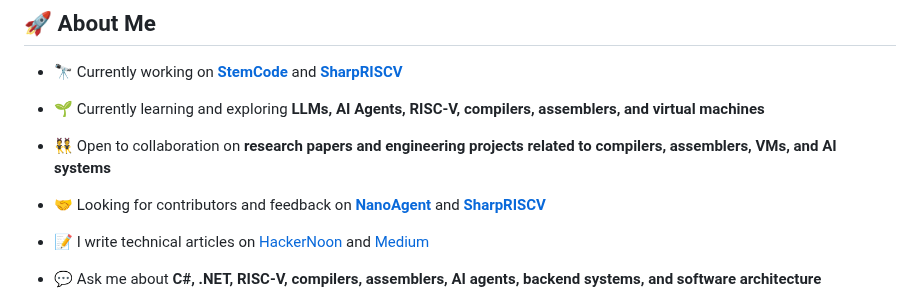
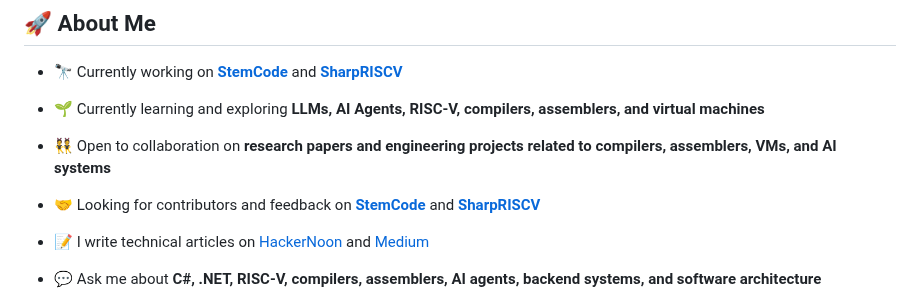
Before and after one commit to rizwan3d/rizwan3d, a Markdown page: README.md, the part around one of its changes. Drawn GitHub-style.

Commit message:
Update README with new collaboration project and remove image
Removed profile views image and updated collaboration links.

```diff
--- a/README.md
+++ b/README.md
@@ -23,7 +19,7 @@
 
 - 👯 Open to collaboration on **research papers and engineering projects related to compilers, assemblers, VMs, and AI systems**
 
-- 🤝 Looking for contributors and feedback on [**NanoAgent**](https://github.com/rizwan3d/NanoAgent) and [**SharpRISCV**](https://github.com/rizwan3d/SharpRISCV)
+- 🤝 Looking for contributors and feedback on [**StemCode**](https://github.com/rizwan3d/StemCode) and [**SharpRISCV**](https://github.com/rizwan3d/SharpRISCV)
 
 - 📝 I write technical articles on [HackerNoon](https://hackernoon.com/u/rizwan3d) and [Medium](https://medium.com/@rizwan3d)
 
```
Also changed, not shown: other parts of README.md (+0 -4 lines).
